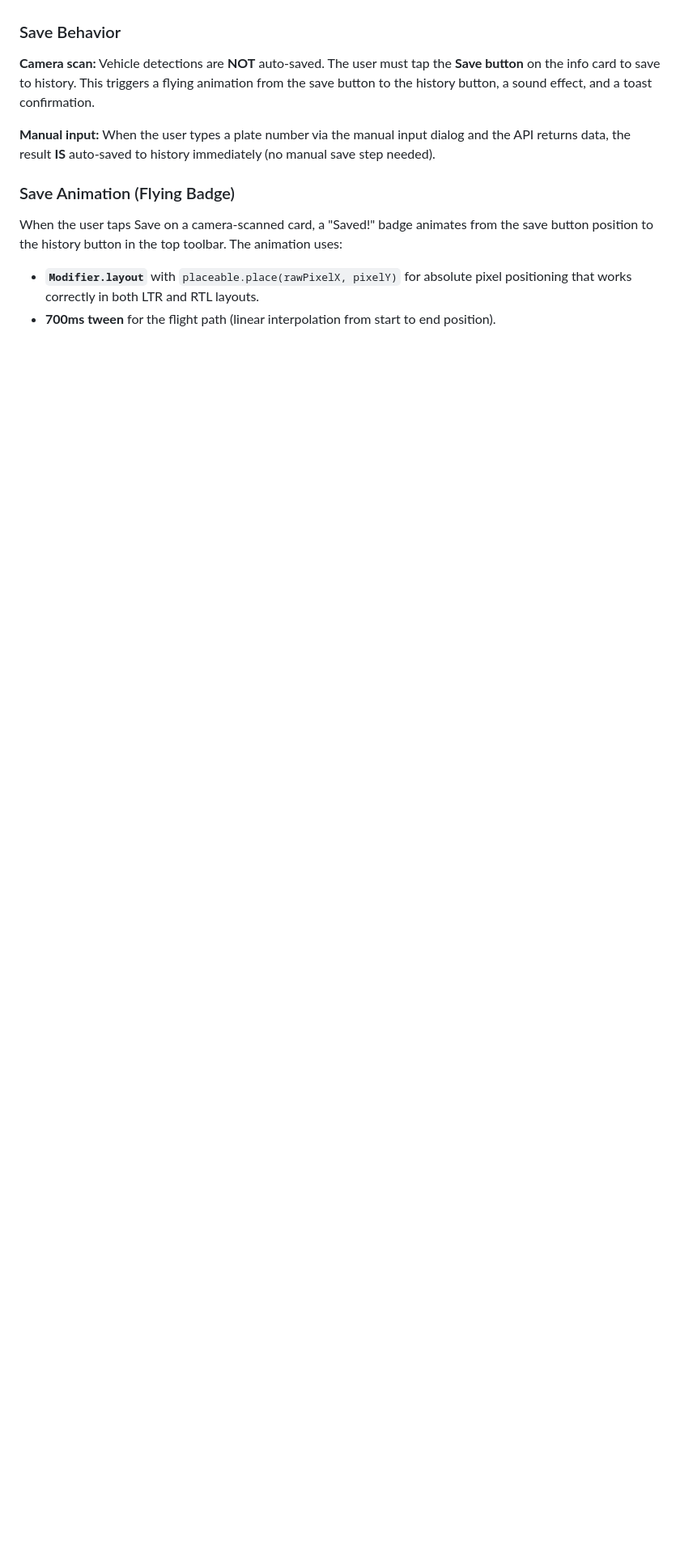
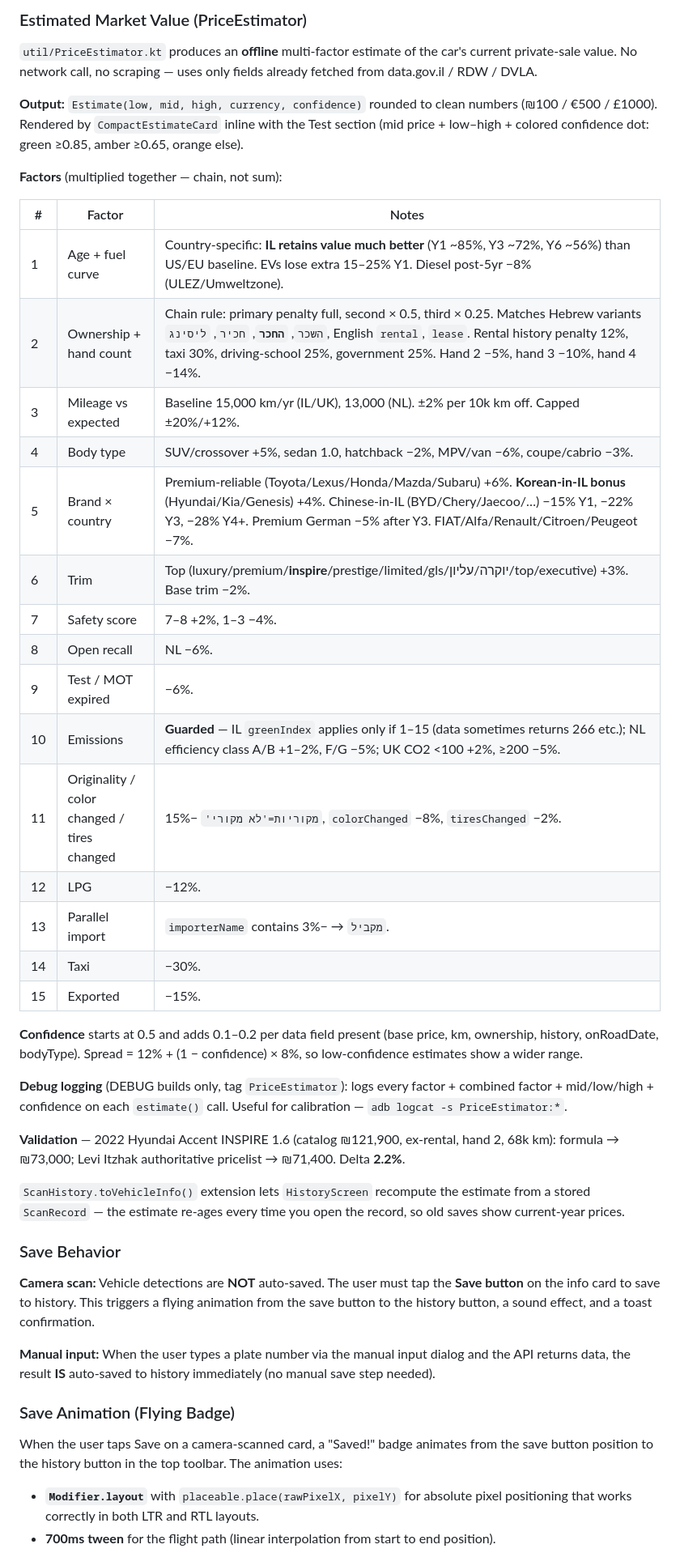
Before and after one commit to Benzih/CarInfoAR, a Markdown page: CLAUDE.md, the part around one of its changes. Shown at 81% size. GitHub-like rendering; blank space fills up the shorter version.

```diff
--- a/CLAUDE.md
+++ b/CLAUDE.md
@@ -755,3 +763,36 @@ The glass-morphism card displays:
+### Estimated Market Value (PriceEstimator)
+
+`util/PriceEstimator.kt` produces an **offline** multi-factor estimate of the car's current private-sale value. No network call, no scraping — uses only fields already fetched from data.gov.il / RDW / DVLA.
+
+**Output:** `Estimate(low, mid, high, currency, confidence)` rounded to clean numbers (₪100 / €500 / £1000). Rendered by `CompactEstimateCard` inline with the Test section (mid price + low–high + colored confidence dot: green ≥0.85, amber ≥0.65, orange else).
+
+**Factors** (multiplied together — chain, not sum):
+
+| # | Factor | Notes |
+|---|--------|-------|
+| 1 | Age + fuel curve | Country-specific: **IL retains value much better** (Y1 ~85%, Y3 ~72%, Y6 ~56%) than US/EU baseline. EVs lose extra 15–25% Y1. Diesel post-5yr −8% (ULEZ/Umweltzone). |
+| 2 | Ownership + hand count | Chain rule: primary penalty full, second × 0.5, third × 0.25. Matches Hebrew variants `השכר`, **`החכר`**, `חכיר`, `ליסינג`, English `rental`, `lease`. Rental history penalty 12%, taxi 30%, driving-school 25%, government 25%. Hand 2 −5%, hand 3 −10%, hand 4 −14%. |
+| 3 | Mileage vs expected | Baseline 15,000 km/yr (IL/UK), 13,000 (NL). ±2% per 10k km off. Capped ±20%/+12%. |
+| 4 | Body type | SUV/crossover +5%, sedan 1.0, hatchback −2%, MPV/van −6%, coupe/cabrio −3%. |
+| 5 | Brand × country | Premium-reliable (Toyota/Lexus/Honda/Mazda/Subaru) +6%. **Korean-in-IL bonus** (Hyundai/Kia/Genesis) +4%. Chinese-in-IL (BYD/Chery/Jaecoo/…) −15% Y1, −22% Y3, −28% Y4+. Premium German −5% after Y3. FIAT/Alfa/Renault/Citroen/Peugeot −7%. |
+| 6 | Trim | Top (luxury/premium/**inspire**/prestige/limited/gls/יוקרה/עליון/top/executive) +3%. Base trim −2%. |
+| 7 | Safety score | 7–8 +2%, 1–3 −4%. |
+| 8 | Open recall | NL −6%. |
+| 9 | Test / MOT expired | −6%. |
+| 10 | Emissions | **Guarded** — IL `greenIndex` applies only if 1–15 (data sometimes returns 266 etc.); NL efficiency class A/B +1–2%, F/G −5%; UK CO2 <100 +2%, ≥200 −5%. |
+| 11 | Originality / color changed / tires changed | `מקוריות='לא מקורי'` −15%, `colorChanged` −8%, `tiresChanged` −2%. |
+| 12 | LPG | −12%. |
+| 13 | Parallel import | `importerName` contains `מקביל` → −3%. |
+| 14 | Taxi | −30%. |
+| 15 | Exported | −15%. |
+
+**Confidence** starts at 0.5 and adds 0.1–0.2 per data field present (base price, km, ownership, history, onRoadDate, bodyType). Spread = 12% + (1 − confidence) × 8%, so low-confidence estimates show a wider range.
+
+**Debug logging** (DEBUG builds only, tag `PriceEstimator`): logs every factor + combined factor + mid/low/high + confidence on each `estimate()` call. Useful for calibration — `adb logcat -s PriceEstimator:*`.
+
+**Validation** — 2022 Hyundai Accent INSPIRE 1.6 (catalog ₪121,900, ex-rental, hand 2, 68k km): formula → ₪73,000; Levi Itzhak authoritative pricelist → ₪71,400. Delta **2.2%**.
+
+`ScanHistory.toVehicleInfo()` extension lets `HistoryScreen` recompute the estimate from a stored `ScanRecord` — the estimate re-ages every time you open the record, so old saves show current-year prices.
 
 ### Save Behavior
 
```
Also changed, not shown: other parts of CLAUDE.md (+39 -28 lines).
